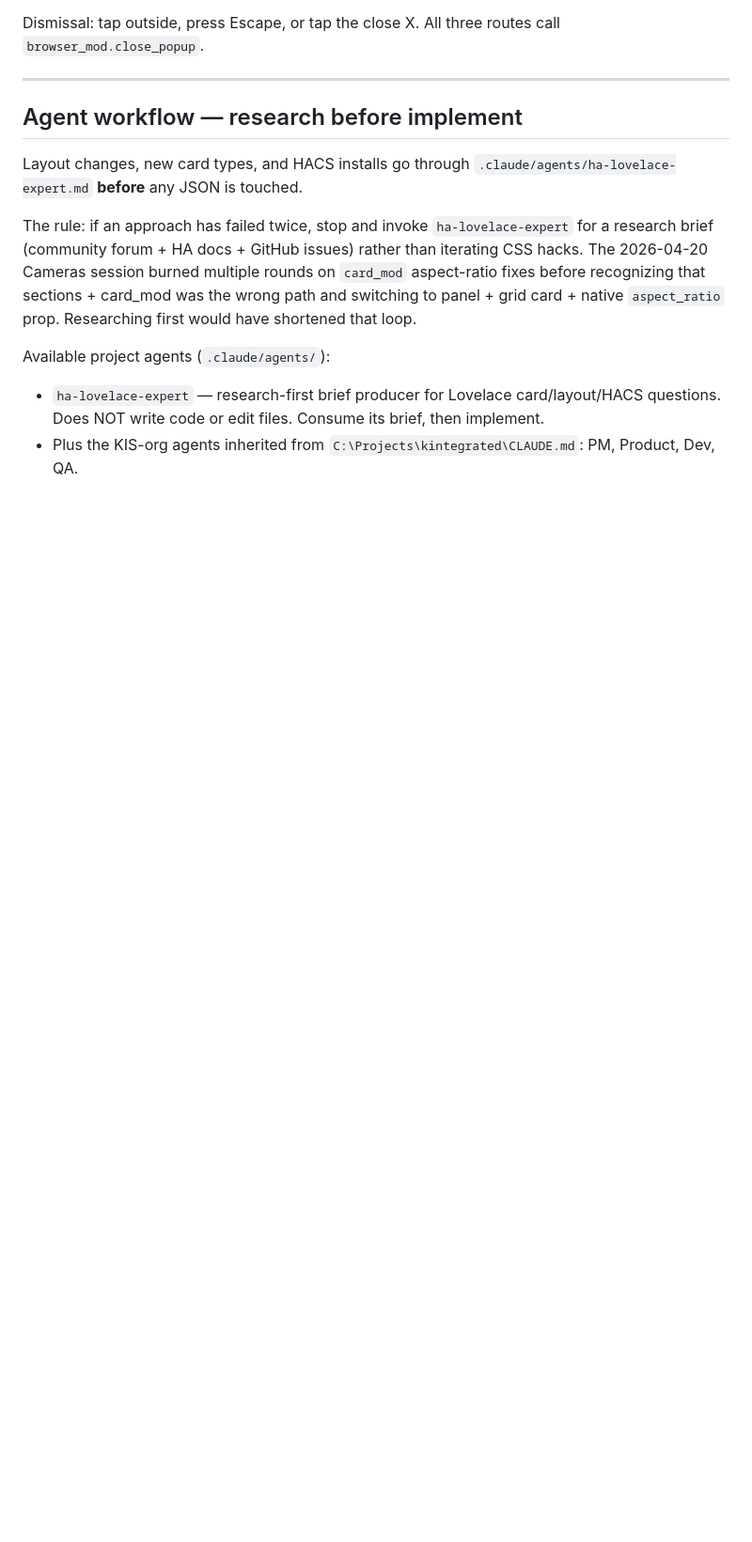
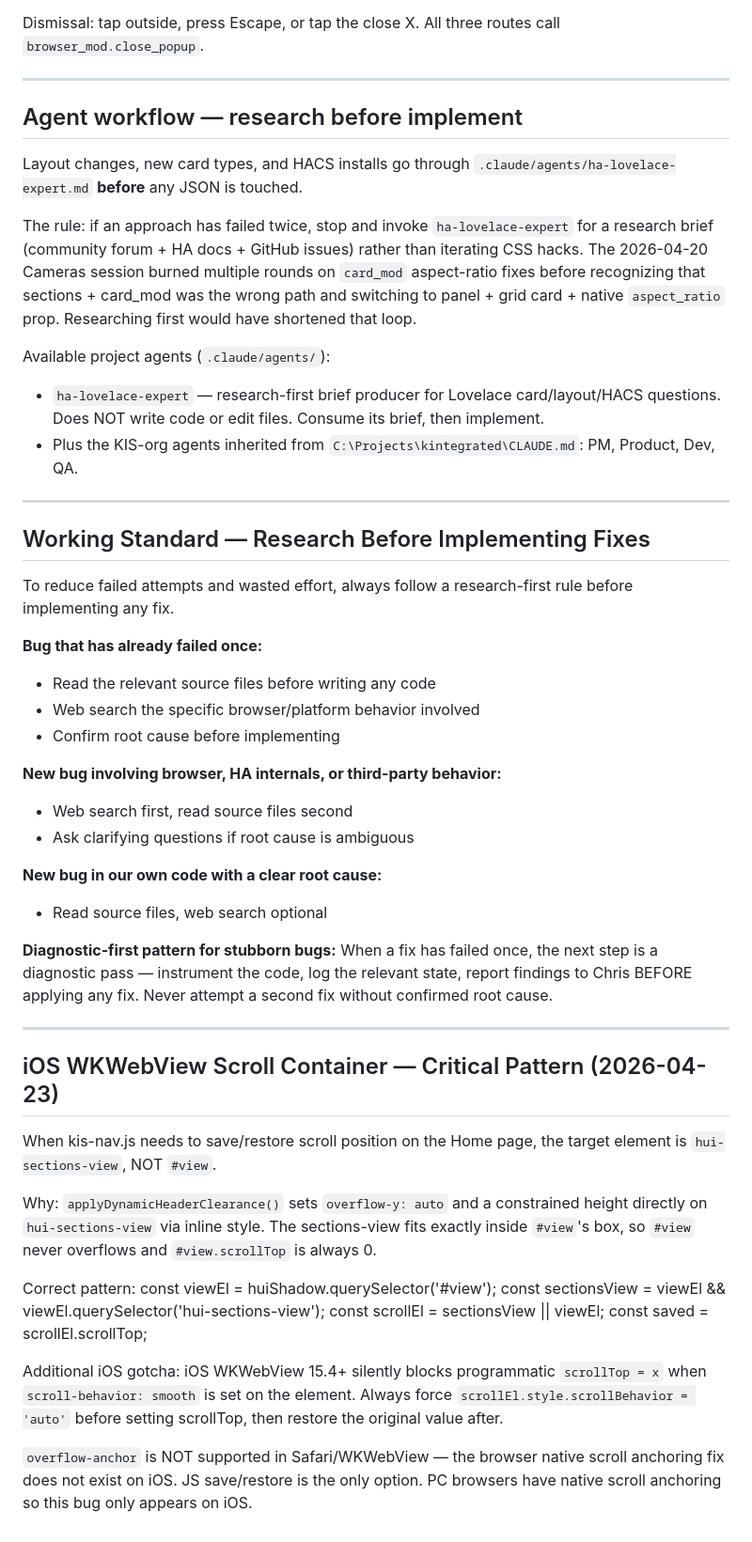
Before and after one commit to chris-kintegratedSystems/ha-dashboard, a Markdown page: CLAUDE.md, the part around the change. Shown at 94% size. GitHub-like rendering; blank space fills up the shorter version.

Commit message:
docs: add research-first standard and iOS scroll container pattern
Working standard for research-before-fix, diagnostic-first for
stubborn bugs, and the critical hui-sections-view scroll container
pattern learned from three failed #view.scrollTop attempts.

Co-Authored-By: Claude Opus 4.6 <noreply@anthropic.com>

```diff
--- a/CLAUDE.md
+++ b/CLAUDE.md
@@ -604,3 +604,56 @@ Available project agents (`.claude/agents/`):
   Consume its brief, then implement.
 - Plus the KIS-org agents inherited from `C:\Projects\kintegrated\CLAUDE.md`:
   PM, Product, Dev, QA.
+
+---
+
+## Working Standard — Research Before Implementing Fixes
+
+To reduce failed attempts and wasted effort, always follow a
+research-first rule before implementing any fix.
+
+**Bug that has already failed once:**
+- Read the relevant source files before writing any code
+- Web search the specific browser/platform behavior involved
+- Confirm root cause before implementing
+
+**New bug involving browser, HA internals, or third-party behavior:**
+- Web search first, read source files second
+- Ask clarifying questions if root cause is ambiguous
+
+**New bug in our own code with a clear root cause:**
+- Read source files, web search optional
+
+**Diagnostic-first pattern for stubborn bugs:**
+When a fix has failed once, the next step is a diagnostic pass —
+instrument the code, log the relevant state, report findings to Chris
+BEFORE applying any fix. Never attempt a second fix without confirmed
+root cause.
+
+---
+
+## iOS WKWebView Scroll Container — Critical Pattern (2026-04-23)
+
+When kis-nav.js needs to save/restore scroll position on the Home
+page, the target element is `hui-sections-view`, NOT `#view`.
+
+Why: `applyDynamicHeaderClearance()` sets `overflow-y: auto` and a
+constrained height directly on `hui-sections-view` via inline style.
+The sections-view fits exactly inside `#view`'s box, so `#view` never
+overflows and `#view.scrollTop` is always 0.
+
+Correct pattern:
+  const viewEl = huiShadow.querySelector('#view');
+  const sectionsView = viewEl && viewEl.querySelector('hui-sections-view');
+  const scrollEl = sectionsView || viewEl;
+  const saved = scrollEl.scrollTop;
+
+Additional iOS gotcha: iOS WKWebView 15.4+ silently blocks programmatic
+`scrollTop = x` when `scroll-behavior: smooth` is set on the element.
+Always force `scrollEl.style.scrollBehavior = 'auto'` before setting
+scrollTop, then restore the original value after.
+
+`overflow-anchor` is NOT supported in Safari/WKWebView — the browser
+native scroll anchoring fix does not exist on iOS. JS save/restore is
+the only option. PC browsers have native scroll anchoring so this bug
+only appears on iOS.
```
